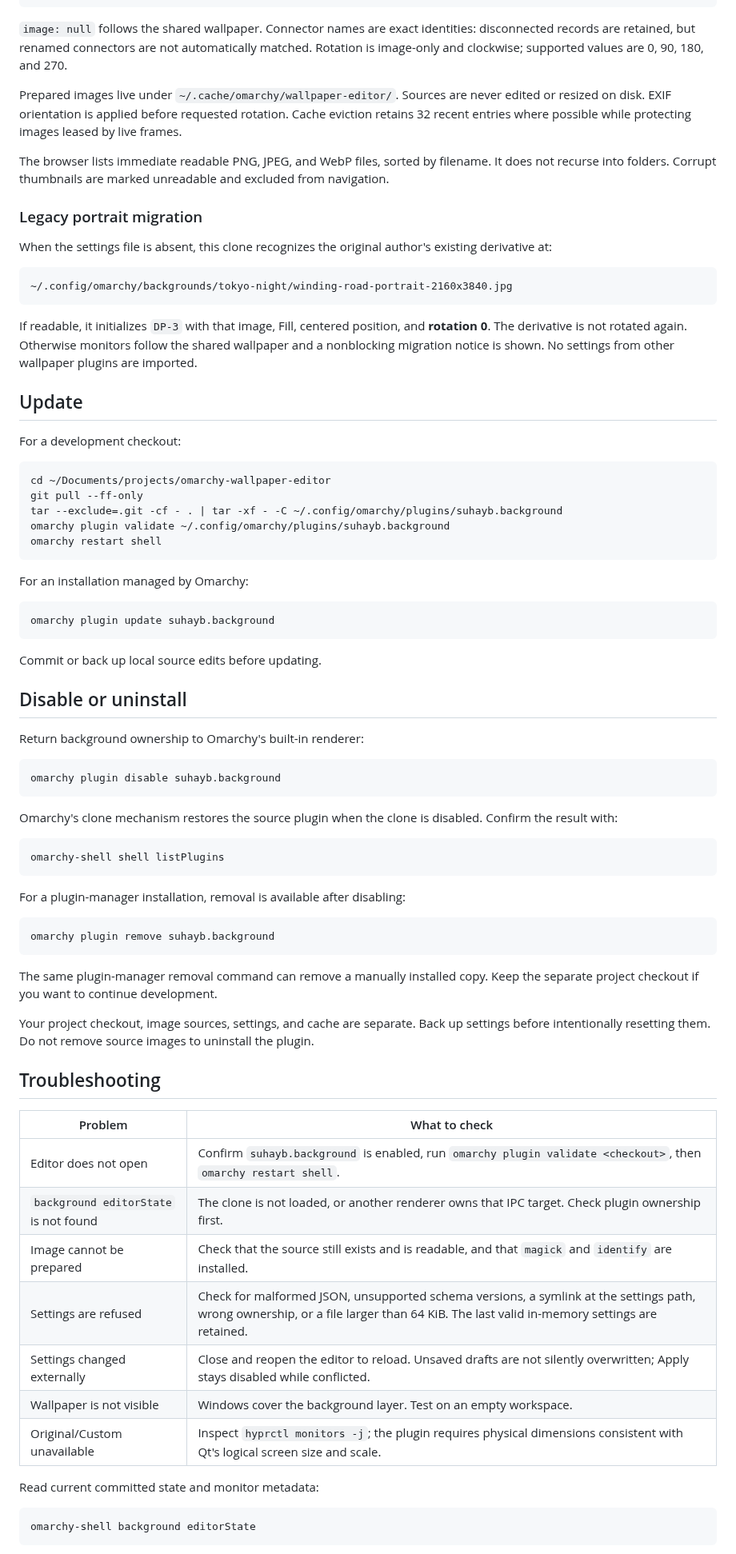
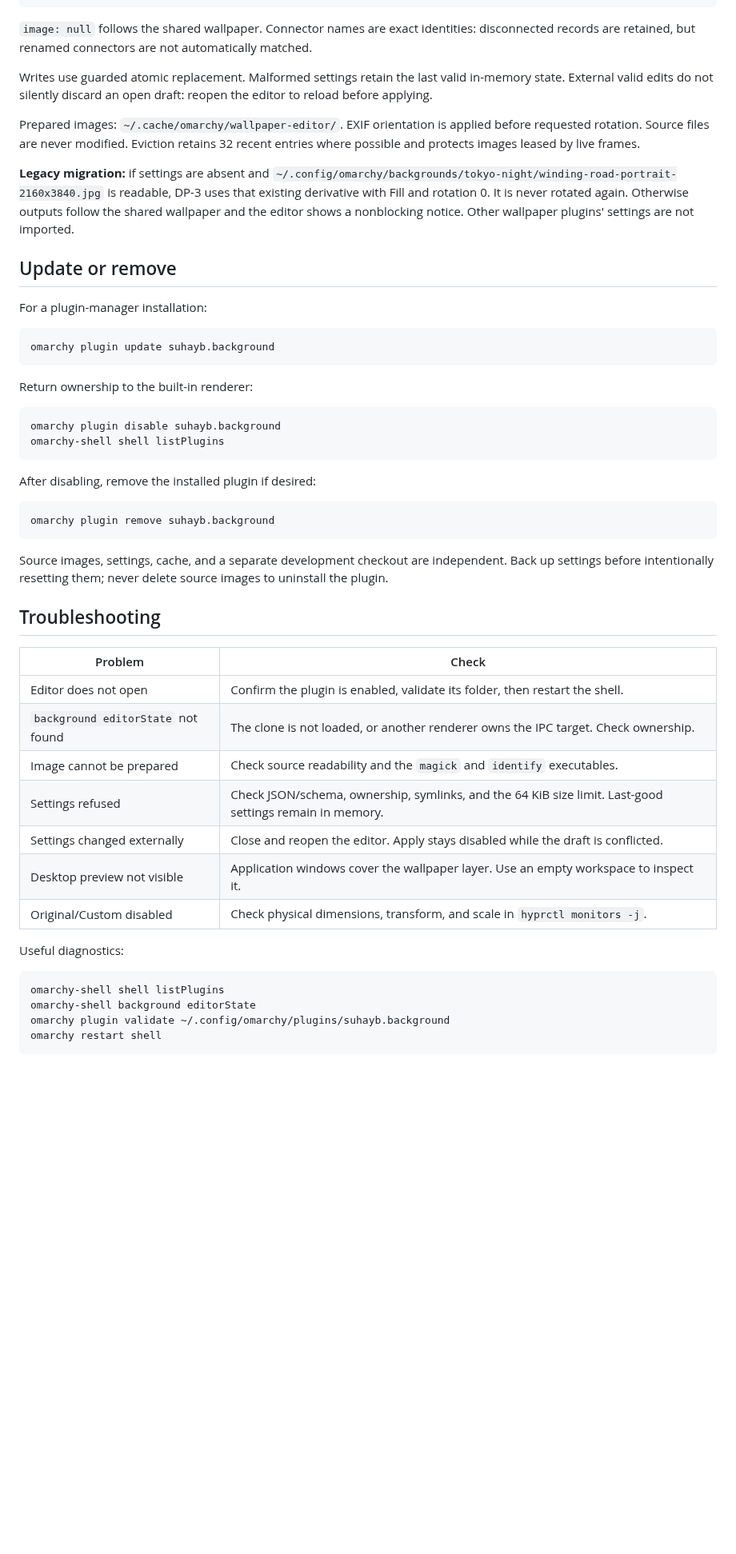
Before and after one commit to Sohib/omarchy-monitor-wallpapers, a Markdown page: README.md, the part around one of its changes. Shown at 80% size. GitHub-like rendering; folded sections open; blank space fills up the shorter version.

````diff
--- a/README.md
+++ b/README.md
@@ -124,81 +120,57 @@ Example:
 }
 ```
 
-`image: null` follows the shared wallpaper. Connector names are exact identities: disconnected records are retained, but renamed connectors are not automatically matched. Rotation is image-only and clockwise; supported values are 0, 90, 180, and 270.
+`image: null` follows the shared wallpaper. Connector names are exact identities: disconnected records are retained, but renamed connectors are not automatically matched.
 
-Prepared images live under `~/.cache/omarchy/wallpaper-editor/`. Sources are never edited or resized on disk. EXIF orientation is applied before requested rotation. Cache eviction retains 32 recent entries where possible while protecting images leased by live frames.
+Writes use guarded atomic replacement. Malformed settings retain the last valid in-memory state. External valid edits do not silently discard an open draft: reopen the editor to reload before applying.
 
-The browser lists immediate readable PNG, JPEG, and WebP files, sorted by filename. It does not recurse into folders. Corrupt thumbnails are marked unreadable and excluded from navigation.
+Prepared images: `~/.cache/omarchy/wallpaper-editor/`. EXIF orientation is applied before requested rotation. Source files are never modified. Eviction retains 32 recent entries where possible and protects images leased by live frames.
 
-### Legacy portrait migration
+**Legacy migration:** if settings are absent and `~/.config/omarchy/backgrounds/tokyo-night/winding-road-portrait-2160x3840.jpg` is readable, DP-3 uses that existing derivative with Fill and rotation 0. It is never rotated again. Otherwise outputs follow the shared wallpaper and the editor shows a nonblocking notice. Other wallpaper plugins' settings are not imported.
 
-When the settings file is absent, this clone recognizes the original author's existing derivative at:
+</details>
 
-```text
-~/.config/omarchy/backgrounds/tokyo-night/winding-road-portrait-2160x3840.jpg
-```
+## Update or remove
 
-If readable, it initializes `DP-3` with that image, Fill, centered position, and **rotation 0**. The derivative is not rotated again. Otherwise monitors follow the shared wallpaper and a nonblocking migration notice is shown. No settings from other wallpaper plugins are imported.
-
-## Update
-
-For a development checkout:
-
-```bash
-cd ~/Documents/projects/omarchy-wallpaper-editor
-git pull --ff-only
-tar --exclude=.git -cf - . | tar -xf - -C ~/.config/omarchy/plugins/suhayb.background
-omarchy plugin validate ~/.config/omarchy/plugins/suhayb.background
-omarchy restart shell
-```
-
-For an installation managed by Omarchy:
+For a plugin-manager installation:
 
 ```bash
 omarchy plugin update suhayb.background
 ```
 
-Commit or back up local source edits before updating.
-
-## Disable or uninstall
-
-Return background ownership to Omarchy's built-in renderer:
+Return ownership to the built-in renderer:
 
 ```bash
 omarchy plugin disable suhayb.background
-```
-
-Omarchy's clone mechanism restores the source plugin when the clone is disabled. Confirm the result with:
-
-```bash
 omarchy-shell shell listPlugins
 ```
 
-For a plugin-manager installation, removal is available after disabling:
+After disabling, remove the installed plugin if desired:
 
 ```bash
 omarchy plugin remove suhayb.background
 ```
 
-The same plugin-manager removal command can remove a manually installed copy. Keep the separate project checkout if you want to continue development.
-
-Your project checkout, image sources, settings, and cache are separate. Back up settings before intentionally resetting them. Do not remove source images to uninstall the plugin.
+Source images, settings, cache, and a separate development checkout are independent. Back up settings before intentionally resetting them; never delete source images to uninstall the plugin.
 
 ## Troubleshooting
 
-| Problem | What to check |
+| Problem | Check |
 | --- | --- |
-| Editor does not open | Confirm `suhayb.background` is enabled, run `omarchy plugin validate <checkout>`, then `omarchy restart shell`. |
-| `background editorState` is not found | The clone is not loaded, or another renderer owns that IPC target. Check plugin ownership first. |
-| Image cannot be prepared | Check that the source still exists and is readable, and that `magick` and `identify` are installed. |
-| Settings are refused | Check for malformed JSON, unsupported schema versions, a symlink at the settings path, wrong ownership, or a file larger than 64 KiB. The last valid in-memory settings are retained. |
-| Settings changed externally | Close and reopen the editor to reload. Unsaved drafts are not silently overwritten; Apply stays disabled while conflicted. |
-| Wallpaper is not visible | Windows cover the background layer. Test on an empty workspace. |
-| Original/Custom unavailable | Inspect `hyprctl monitors -j`; the plugin requires physical dimensions consistent with Qt's logical screen size and scale. |
+| Editor does not open | Confirm the plugin is enabled, validate its folder, then restart the shell. |
+| `background editorState` not found | The clone is not loaded, or another renderer owns the IPC target. Check ownership. |
+| Image cannot be prepared | Check source readability and the `magick` and `identify` executables. |
+| Settings refused | Check JSON/schema, ownership, symlinks, and the 64 KiB size limit. Last-good settings remain in memory. |
+| Settings changed externally | Close and reopen the editor. Apply stays disabled while the draft is conflicted. |
+| Desktop preview not visible | Application windows cover the wallpaper layer. Use an empty workspace to inspect it. |
+| Original/Custom disabled | Check physical dimensions, transform, and scale in `hyprctl monitors -j`. |
 
-Read current committed state and monitor metadata:
+Useful diagnostics:
 
 ```bash
+omarchy-shell shell listPlugins
 omarchy-shell background editorState
+omarchy plugin validate ~/.config/omarchy/plugins/suhayb.background
+omarchy restart shell
 ```
 
````
Also changed, not shown: other parts of README.md (+103 -88 lines), docs/images/editor.png (added), docs/images/portrait.png (added), 3 other files.
